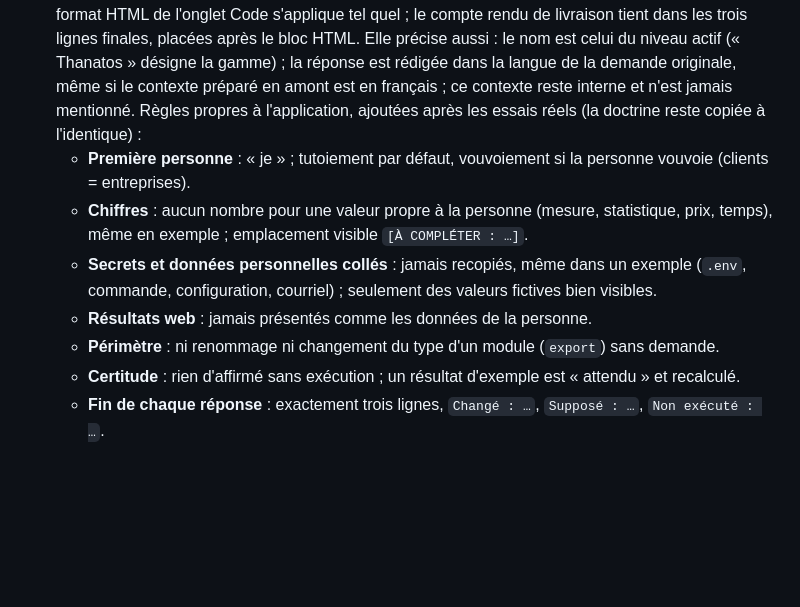
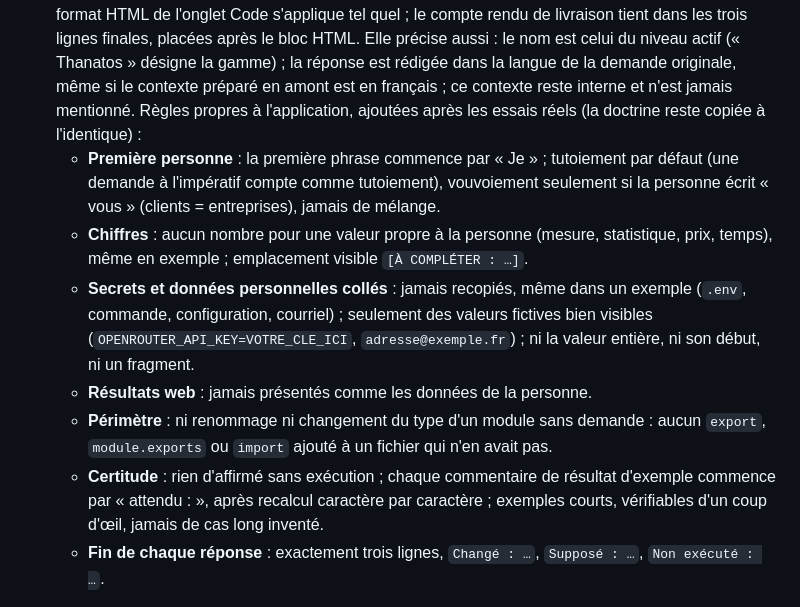
Before and after one commit to wwwh8hv4w5-lang/Thanatos, a Markdown page: docs/ORGANISATION.md, the part around the change. GitHub-like rendering; blank space fills up the shorter version.

Commit message:
Documentation : ORGANISATION.md à jour des règles resserrées après les essais réels

```diff
--- a/docs/ORGANISATION.md
+++ b/docs/ORGANISATION.md
@@ -52,12 +52,12 @@ Chaque demande envoie toujours **un seul** message système, désormais construi
    - **Thanatos 6.5 Extend Max** : boucle complète systématique sur les tâches lourdes : carte du projet, plan écrit, étape la plus risquée d'abord, note de bord, double relecture, recherche des bugs jumeaux.
 4. `APP_BRIDGE` : l'articulation entre la doctrine et le format de l'application. Les Règles FSM priment ; le format HTML de l'onglet Code s'applique tel quel ; le compte rendu de livraison tient dans les trois lignes finales, placées après le bloc HTML. Elle précise aussi : le nom est celui du niveau actif (« Thanatos » désigne la gamme) ; la réponse est rédigée dans la langue de la demande originale, même si le contexte préparé en amont est en français ; ce contexte reste interne et n'est jamais mentionné.
    Règles propres à l'application, ajoutées après les essais réels (la doctrine reste copiée à l'identique) :
-   - **Première personne** : « je » ; tutoiement par défaut, vouvoiement si la personne vouvoie (clients = entreprises).
+   - **Première personne** : la première phrase commence par « Je » ; tutoiement par défaut (une demande à l'impératif compte comme tutoiement), vouvoiement seulement si la personne écrit « vous » (clients = entreprises), jamais de mélange.
    - **Chiffres** : aucun nombre pour une valeur propre à la personne (mesure, statistique, prix, temps), même en exemple ; emplacement visible `[À COMPLÉTER : …]`.
-   - **Secrets et données personnelles collés** : jamais recopiés, même dans un exemple (`.env`, commande, configuration, courriel) ; seulement des valeurs fictives bien visibles.
+   - **Secrets et données personnelles collés** : jamais recopiés, même dans un exemple (`.env`, commande, configuration, courriel) ; seulement des valeurs fictives bien visibles (`OPENROUTER_API_KEY=VOTRE_CLE_ICI`, `adresse@exemple.fr`) ; ni la valeur entière, ni son début, ni un fragment.
    - **Résultats web** : jamais présentés comme les données de la personne.
-   - **Périmètre** : ni renommage ni changement du type d'un module (`export`) sans demande.
-   - **Certitude** : rien d'affirmé sans exécution ; un résultat d'exemple est « attendu » et recalculé.
+   - **Périmètre** : ni renommage ni changement du type d'un module sans demande : aucun `export`, `module.exports` ou `import` ajouté à un fichier qui n'en avait pas.
+   - **Certitude** : rien d'affirmé sans exécution ; chaque commentaire de résultat d'exemple commence par « attendu : », après recalcul caractère par caractère ; exemples courts, vérifiables d'un coup d'œil, jamais de cas long inventé.
    - **Fin de chaque réponse** : exactement trois lignes, `Changé : …`, `Supposé : …`, `Non exécuté : …`.
 
 Le niveau est lu au moment de chaque envoi : si l'utilisateur change de niveau dans le menu du titre, la demande suivante reçoit l'identité et la règle du nouveau niveau. La consigne n'est jamais enregistrée dans l'historique de la conversation, jamais affichée, et jamais incluse dans les exports.
```
